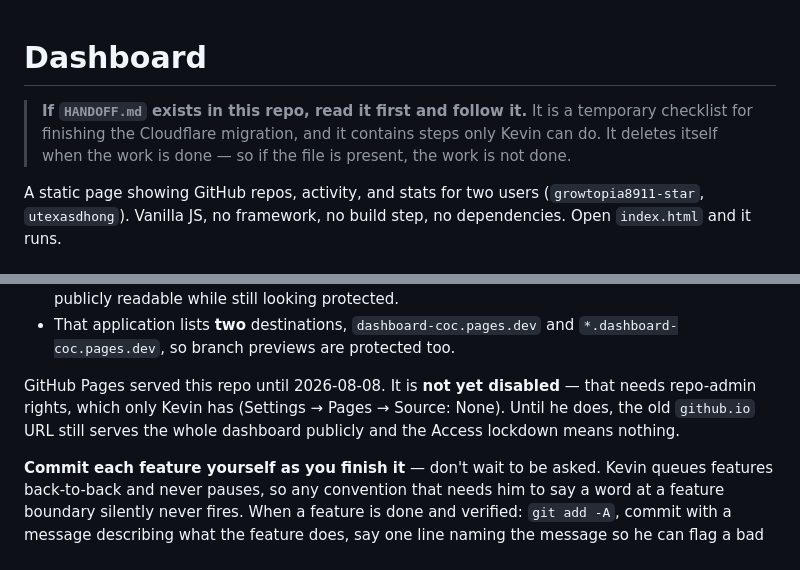
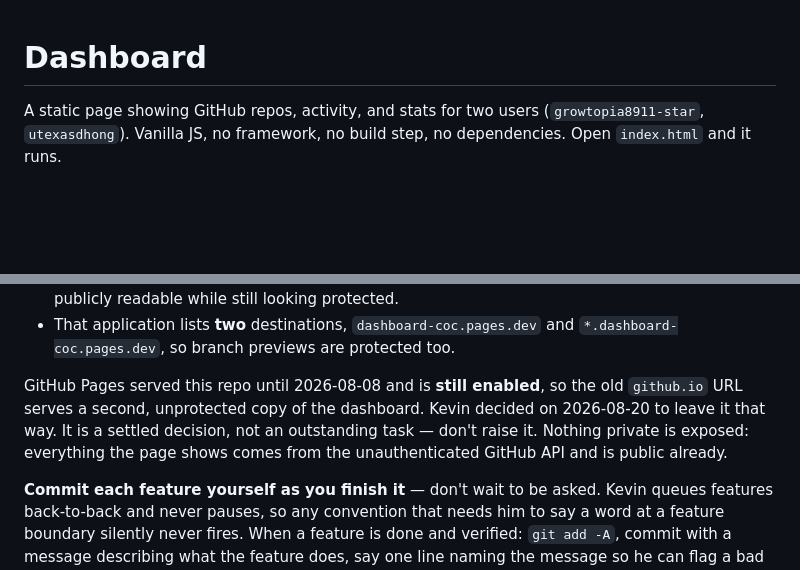
Before and after one commit to growtopia8911-star/dashboard, a Markdown page: CLAUDE.md, 2 parts joined by grey strips. GitHub-like rendering; blank space fills up the shorter version.

```diff
--- a/CLAUDE.md
+++ b/CLAUDE.md
@@ -1,9 +1,4 @@
 # Dashboard
-
-> **If `HANDOFF.md` exists in this repo, read it first and follow it.** It is a
-> temporary checklist for finishing the Cloudflare migration, and it contains
-> steps only Kevin can do. It deletes itself when the work is done — so if the
-> file is present, the work is not done.
 
 A static page showing GitHub repos, activity, and stats for two users
 (`growtopia8911-star`, `utexasdhong`). Vanilla JS, no framework, no build
@@ -162,10 +157,11 @@ Two Access details worth not undoing:
 - That application lists **two** destinations, `dashboard-coc.pages.dev` and
   `*.dashboard-coc.pages.dev`, so branch previews are protected too.
 
-GitHub Pages served this repo until 2026-08-08. It is **not yet disabled** — that
-needs repo-admin rights, which only Kevin has (Settings → Pages → Source: None).
-Until he does, the old `github.io` URL still serves the whole dashboard publicly
-and the Access lockdown means nothing.
+GitHub Pages served this repo until 2026-08-08 and is **still enabled**, so the
+old `github.io` URL serves a second, unprotected copy of the dashboard. Kevin
+decided on 2026-08-20 to leave it that way. It is a settled decision, not an
+outstanding task — don't raise it. Nothing private is exposed: everything the
+page shows comes from the unauthenticated GitHub API and is public already.
 
 **Commit each feature yourself as you finish it** — don't wait to be asked.
 Kevin queues features back-to-back and never pauses, so any convention that
```
Also changed, not shown: HANDOFF.md (deleted, +0 -147 lines).
